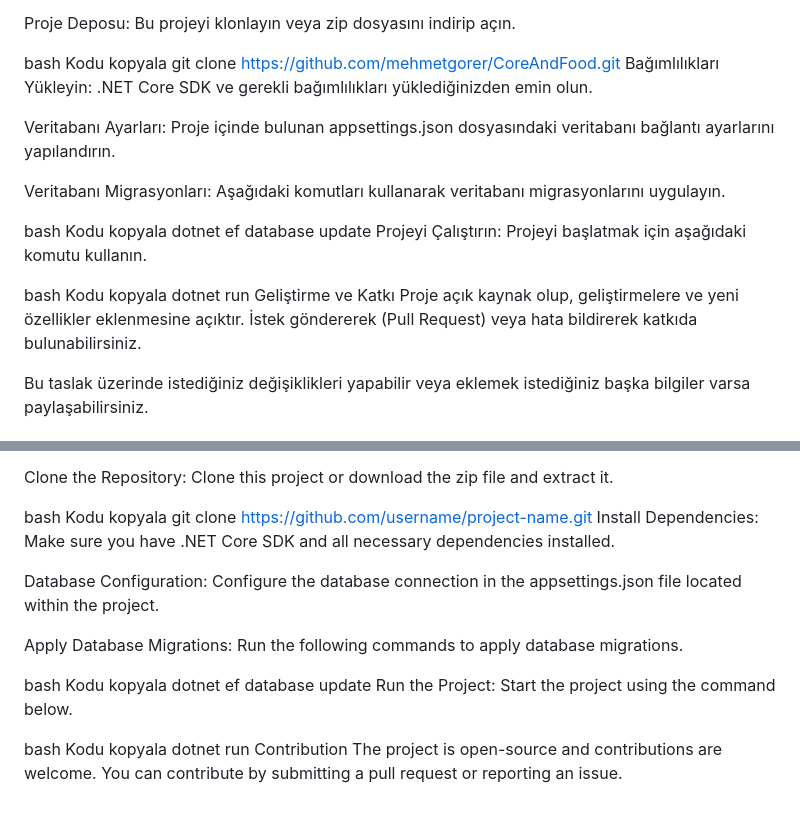
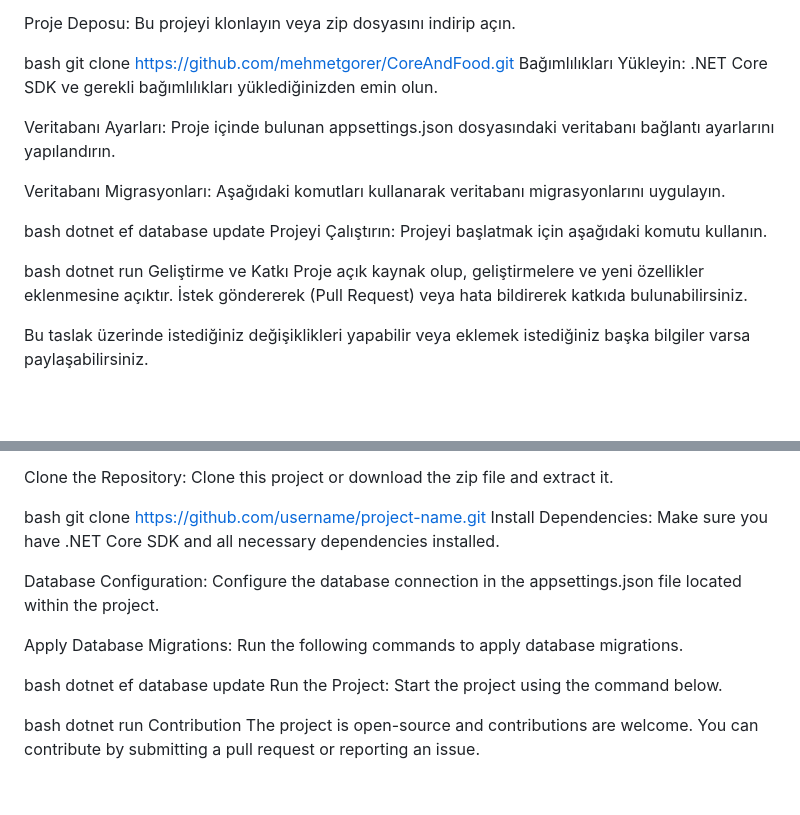
Before and after one commit to mehmetgorer/CoreAndFood, a Markdown page: README.md, 2 parts joined by grey strips. Rendered like a GitHub page; blank space fills up the shorter version.

```diff
--- a/README.md
+++ b/README.md
@@ -14,7 +14,6 @@ Projeyi yerel ortamınızda çalıştırmak için aşağıdaki adımları izleyi
 Proje Deposu: Bu projeyi klonlayın veya zip dosyasını indirip açın.
 
 bash
-Kodu kopyala
 git clone https://github.com/mehmetgorer/CoreAndFood.git
 Bağımlılıkları Yükleyin: .NET Core SDK ve gerekli bağımlılıkları yüklediğinizden emin olun.
 
@@ -23,12 +22,10 @@ Veritabanı Ayarları: Proje içinde bulunan appsettings.json dosyasındaki veri
 Veritabanı Migrasyonları: Aşağıdaki komutları kullanarak veritabanı migrasyonlarını uygulayın.
 
 bash
-Kodu kopyala
 dotnet ef database update
 Projeyi Çalıştırın: Projeyi başlatmak için aşağıdaki komutu kullanın.
 
 bash
-Kodu kopyala
 dotnet run
 Geliştirme ve Katkı
 Proje açık kaynak olup, geliştirmelere ve yeni özellikler eklenmesine açıktır. İstek göndererek (Pull Request) veya hata bildirerek katkıda bulunabilirsiniz.
@@ -74,7 +71,6 @@ To run the project locally, follow these steps:
 Clone the Repository: Clone this project or download the zip file and extract it.
 
 bash
-Kodu kopyala
 git clone https://github.com/username/project-name.git
 Install Dependencies: Make sure you have .NET Core SDK and all necessary dependencies installed.
 
@@ -83,12 +79,10 @@ Database Configuration: Configure the database connection in the appsettings.jso
 Apply Database Migrations: Run the following commands to apply database migrations.
 
 bash
-Kodu kopyala
 dotnet ef database update
 Run the Project: Start the project using the command below.
 
 bash
-Kodu kopyala
 dotnet run
 Contribution
 The project is open-source and contributions are welcome. You can contribute by submitting a pull request or reporting an issue.
```
